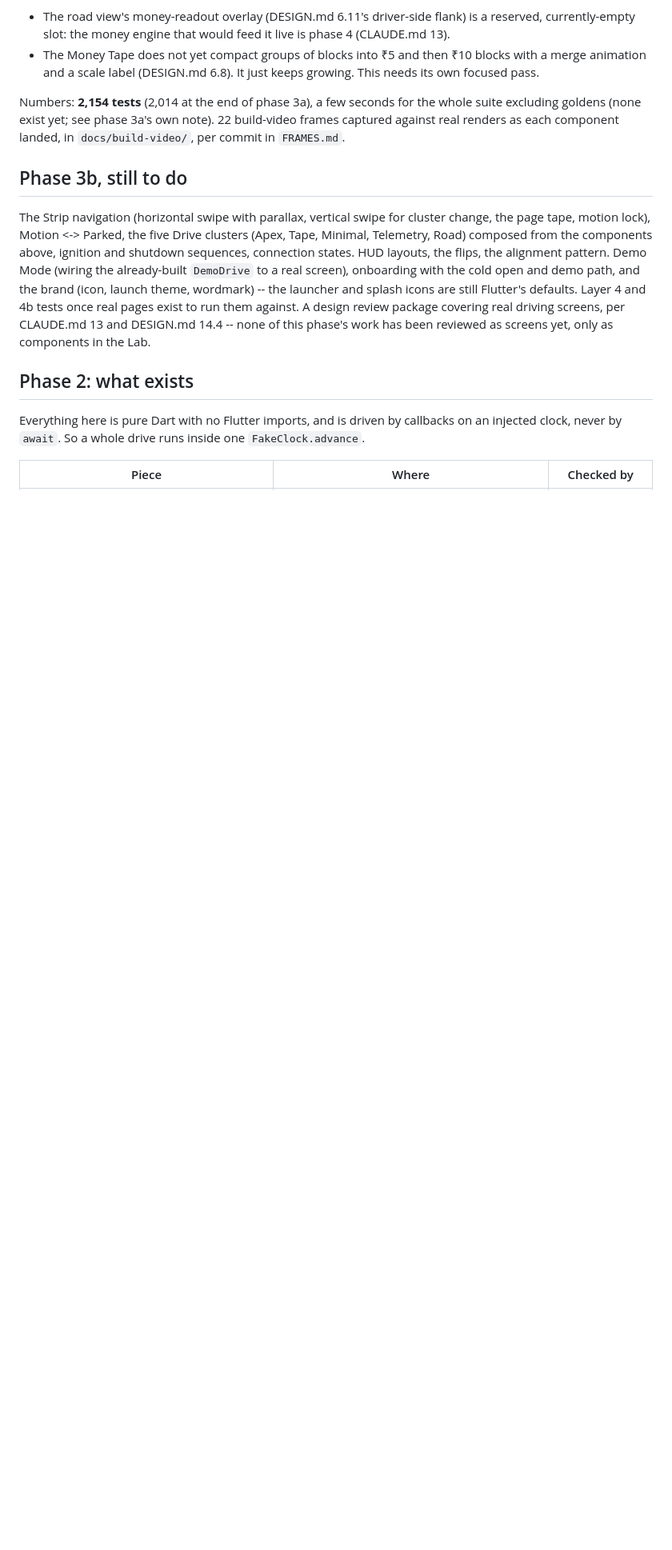
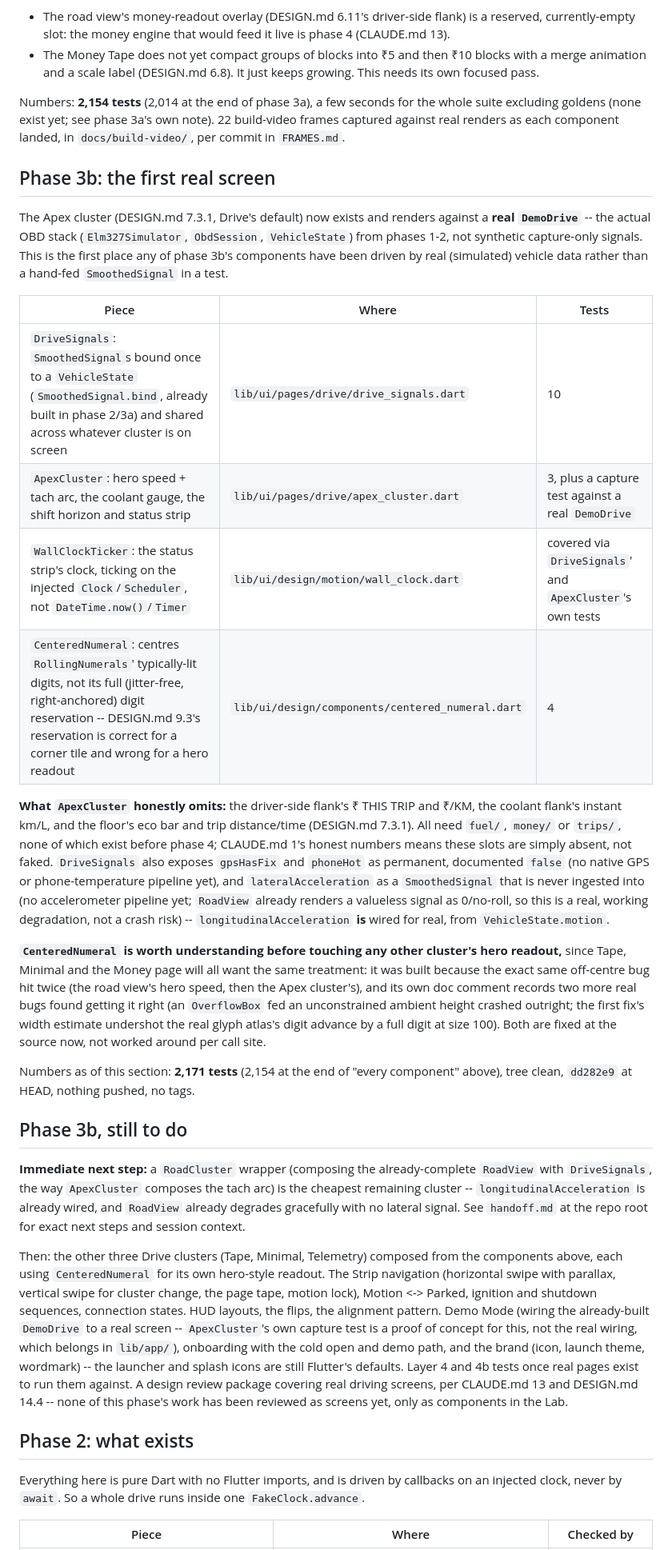
Before and after one commit to ictashik/tapedash, a Markdown page: docs/STATUS.md, the part around the change. Shown at 80% size. GitHub-like rendering; blank space fills up the shorter version.

Commit message:
docs: update STATUS.md -- the Apex cluster is the first screen running on a real DemoDrive
Records DriveSignals, ApexCluster, WallClockTicker and CenteredNumeral,
what the Apex cluster honestly omits and why, and the immediate next step
(a RoadCluster wrapper, cheapest remaining cluster since RoadView already
exists and degrades gracefully with no lateral-acceleration signal).
Points to handoff.md for full session context and exact next steps.

```diff
--- a/docs/STATUS.md
+++ b/docs/STATUS.md
@@ -53,9 +53,28 @@ Plus `test/widget/glow_cache_test.dart` (5 tests): `GlowSprite.drawCentered`, ad
 
 Numbers: **2,154 tests** (2,014 at the end of phase 3a), a few seconds for the whole suite excluding goldens (none exist yet; see phase 3a's own note). 22 build-video frames captured against real renders as each component landed, in `docs/build-video/`, per commit in `FRAMES.md`.
 
+## Phase 3b: the first real screen
+
+The Apex cluster (DESIGN.md 7.3.1, Drive's default) now exists and renders against a **real `DemoDrive`** -- the actual OBD stack (`Elm327Simulator`, `ObdSession`, `VehicleState`) from phases 1-2, not synthetic capture-only signals. This is the first place any of phase 3b's components have been driven by real (simulated) vehicle data rather than a hand-fed `SmoothedSignal` in a test.
+
+| Piece | Where | Tests |
+|---|---|---|
+| `DriveSignals`: `SmoothedSignal`s bound once to a `VehicleState` (`SmoothedSignal.bind`, already built in phase 2/3a) and shared across whatever cluster is on screen | `lib/ui/pages/drive/drive_signals.dart` | 10 |
+| `ApexCluster`: hero speed + tach arc, the coolant gauge, the shift horizon and status strip | `lib/ui/pages/drive/apex_cluster.dart` | 3, plus a capture test against a real `DemoDrive` |
+| `WallClockTicker`: the status strip's clock, ticking on the injected `Clock`/`Scheduler`, not `DateTime.now()`/`Timer` | `lib/ui/design/motion/wall_clock.dart` | covered via `DriveSignals`' and `ApexCluster`'s own tests |
+| `CenteredNumeral`: centres `RollingNumerals`' typically-lit digits, not its full (jitter-free, right-anchored) digit reservation -- DESIGN.md 9.3's reservation is correct for a corner tile and wrong for a hero readout | `lib/ui/design/components/centered_numeral.dart` | 4 |
+
+**What `ApexCluster` honestly omits:** the driver-side flank's ₹ THIS TRIP and ₹/KM, the coolant flank's instant km/L, and the floor's eco bar and trip distance/time (DESIGN.md 7.3.1). All need `fuel/`, `money/` or `trips/`, none of which exist before phase 4; CLAUDE.md 1's honest numbers means these slots are simply absent, not faked. `DriveSignals` also exposes `gpsHasFix` and `phoneHot` as permanent, documented `false` (no native GPS or phone-temperature pipeline yet), and `lateralAcceleration` as a `SmoothedSignal` that is never ingested into (no accelerometer pipeline yet; `RoadView` already renders a valueless signal as 0/no-roll, so this is a real, working degradation, not a crash risk) -- `longitudinalAcceleration` **is** wired for real, from `VehicleState.motion`.
+
+**`CenteredNumeral` is worth understanding before touching any other cluster's hero readout,** since Tape, Minimal and the Money page will all want the same treatment: it was built because the exact same off-centre bug hit twice (the road view's hero speed, then the Apex cluster's), and its own doc comment records two more real bugs found getting it right (an `OverflowBox` fed an unconstrained ambient height crashed outright; the first fix's width estimate undershot the real glyph atlas's digit advance by a full digit at size 100). Both are fixed at the source now, not worked around per call site.
+
+Numbers as of this section: **2,171 tests** (2,154 at the end of "every component" above), tree clean, `dd282e9` at HEAD, nothing pushed, no tags.
+
 ## Phase 3b, still to do
 
-The Strip navigation (horizontal swipe with parallax, vertical swipe for cluster change, the page tape, motion lock), Motion <-> Parked, the five Drive clusters (Apex, Tape, Minimal, Telemetry, Road) composed from the components above, ignition and shutdown sequences, connection states. HUD layouts, the flips, the alignment pattern. Demo Mode (wiring the already-built `DemoDrive` to a real screen), onboarding with the cold open and demo path, and the brand (icon, launch theme, wordmark) -- the launcher and splash icons are still Flutter's defaults. Layer 4 and 4b tests once real pages exist to run them against. A design review package covering real driving screens, per CLAUDE.md 13 and DESIGN.md 14.4 -- none of this phase's work has been reviewed as screens yet, only as components in the Lab.
+**Immediate next step:** a `RoadCluster` wrapper (composing the already-complete `RoadView` with `DriveSignals`, the way `ApexCluster` composes the tach arc) is the cheapest remaining cluster -- `longitudinalAcceleration` is already wired, and `RoadView` already degrades gracefully with no lateral signal. See `handoff.md` at the repo root for exact next steps and session context.
+
+Then: the other three Drive clusters (Tape, Minimal, Telemetry) composed from the components above, each using `CenteredNumeral` for its own hero-style readout. The Strip navigation (horizontal swipe with parallax, vertical swipe for cluster change, the page tape, motion lock), Motion <-> Parked, ignition and shutdown sequences, connection states. HUD layouts, the flips, the alignment pattern. Demo Mode (wiring the already-built `DemoDrive` to a real screen -- `ApexCluster`'s own capture test is a proof of concept for this, not the real wiring, which belongs in `lib/app/`), onboarding with the cold open and demo path, and the brand (icon, launch theme, wordmark) -- the launcher and splash icons are still Flutter's defaults. Layer 4 and 4b tests once real pages exist to run them against. A design review package covering real driving screens, per CLAUDE.md 13 and DESIGN.md 14.4 -- none of this phase's work has been reviewed as screens yet, only as components in the Lab.
 
 ## Phase 2: what exists
 
```
